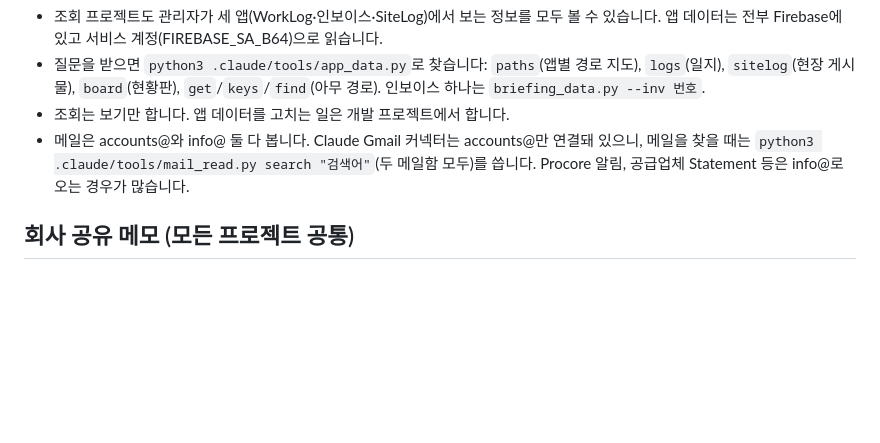
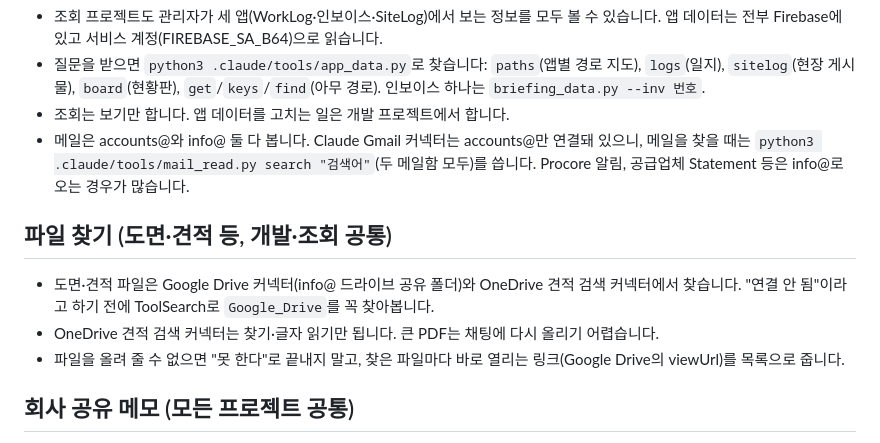
Before and after one commit to jiheelim04180419-dotcom/worklog, a Markdown page: .claude/CLAUDE.md, the part around the change. Rendered like a GitHub page; blank space fills up the shorter version.

Commit message:
파일 찾기 규칙: 구글 드라이브 먼저 확인, 못 올리면 링크로 주기 (#97)
Claude-Session: https://claude.ai/code/session_016qgR36pRbbXY1tcpkC8sad

Co-authored-by: Claude <noreply@anthropic.com>

```diff
--- a/.claude/CLAUDE.md
+++ b/.claude/CLAUDE.md
@@ -47,6 +47,11 @@
 - 조회는 보기만 합니다. 앱 데이터를 고치는 일은 개발 프로젝트에서 합니다.
 - 메일은 accounts@와 info@ 둘 다 봅니다. Claude Gmail 커넥터는 accounts@만 연결돼 있으니, 메일을 찾을 때는 `python3 .claude/tools/mail_read.py search "검색어"`(두 메일함 모두)를 씁니다. Procore 알림, 공급업체 Statement 등은 info@로 오는 경우가 많습니다.
 
+## 파일 찾기 (도면·견적 등, 개발·조회 공통)
+- 도면·견적 파일은 Google Drive 커넥터(info@ 드라이브 공유 폴더)와 OneDrive 견적 검색 커넥터에서 찾습니다. "연결 안 됨"이라고 하기 전에 ToolSearch로 `Google_Drive`를 꼭 찾아봅니다.
+- OneDrive 견적 검색 커넥터는 찾기·글자 읽기만 됩니다. 큰 PDF는 채팅에 다시 올리기 어렵습니다.
+- 파일을 올려 줄 수 없으면 "못 한다"로 끝내지 말고, 찾은 파일마다 바로 열리는 링크(Google Drive의 viewUrl)를 목록으로 줍니다.
+
 ## 회사 공유 메모 (모든 프로젝트 공통)
 - K&M 개발·조회 등 여러 Claude 프로젝트는 프로젝트 메모리를 서로 못 봅니다. 그래서 회사 공유 메모를 Firebase `claudeNotes`에 둡니다 (앱 화면에는 안 나옴).
 - 세션을 시작하면 먼저 `python3 .claude/tools/company_notes.py`로 진행 중인 메모를 읽습니다.
```
